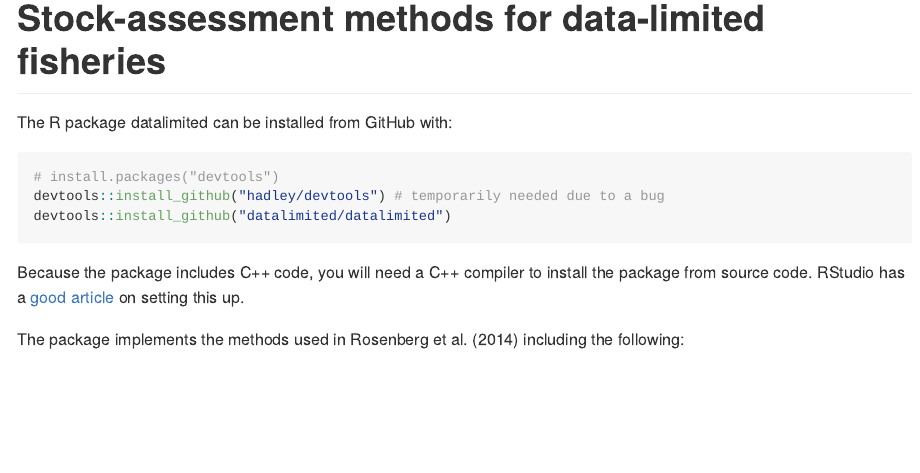
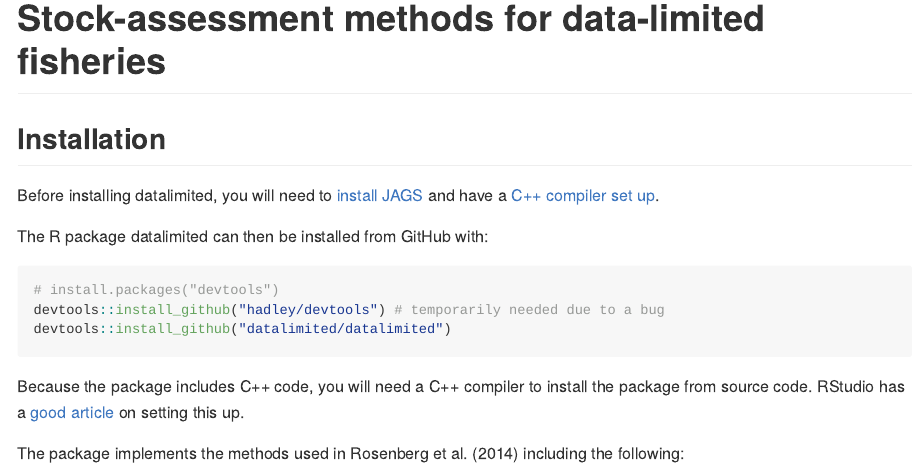
Before and after one commit to datalimited/datalimited, an R Markdown document (README.Rmd): the page in a window 1100 px wide, from its top. The pictures show the output file README.md that the author committed with the source, drawn offline in the style of GitHub; badge pictures from the web are left out.

Commit message:
Update install directions

````diff
--- a/README.Rmd
+++ b/README.Rmd
@@ -16,7 +16,11 @@ knitr::opts_chunk$set(
 
 [![Build Status](https://magnum.travis-ci.com/datalimited/datalimited.svg?token=QExyQi6ySw3SZD4gggYN&branch=master)](https://magnum.travis-ci.com/datalimited/datalimited)
 
-The R package datalimited can be installed from GitHub with:
+## Installation
+
+Before installing datalimited, you will need to [install JAGS](http://mcmc-jags.sourceforge.net) and have a [C++ compiler set up](https://support.rstudio.com/hc/en-us/articles/200486498-Package-Development-Prerequisites).
+
+The R package datalimited can then be installed from GitHub with:
 
 ```{r, eval = FALSE}
 # install.packages("devtools")
````
Also changed, not shown: README.md.
